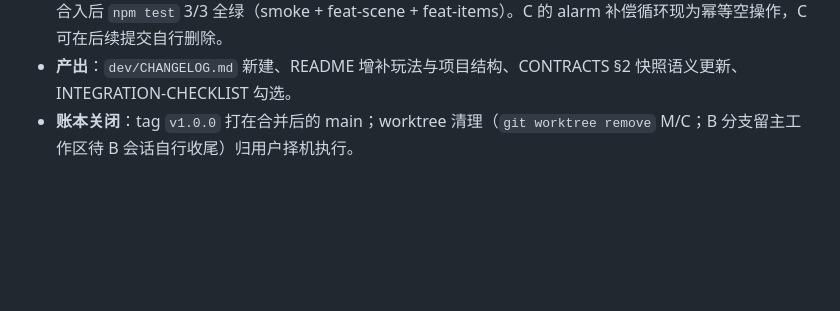
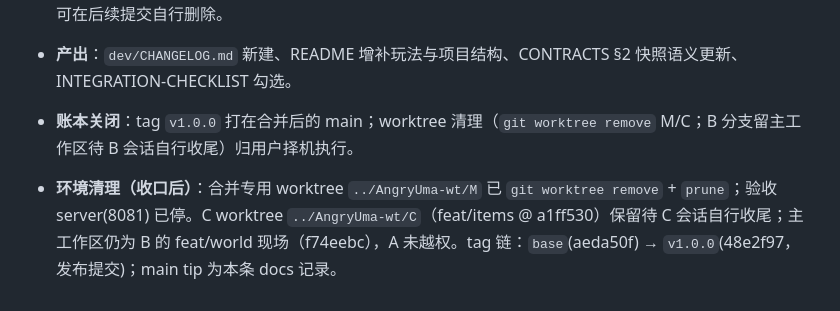
Before and after one commit to MatikaneMeika/AngryUma, a Markdown page: dev/STATUS.md, the part around the change. Rendered like a GitHub page; blank space fills up the shorter version.

Commit message:
docs(dev): record post-release worktree/server cleanup

```diff
--- a/dev/STATUS.md
+++ b/dev/STATUS.md
@@ -62,3 +62,6 @@
 - **收口补缝（A 核心）**：`restoreSnapshot()` 复活判定 `if(r.dead)` → `if(ent.dead)` 统一（缺口 #6 闭环）；合入后 `npm test` 3/3 全绿（smoke + feat-scene + feat-items）。C 的 alarm 补偿循环现为幂等空操作，C 可在后续提交自行删除。
 - **产出**：`dev/CHANGELOG.md` 新建、README 增补玩法与项目结构、CONTRACTS §2 快照语义更新、INTEGRATION-CHECKLIST 勾选。
 - **账本关闭**：tag `v1.0.0` 打在合并后的 main；worktree 清理（`git worktree remove` M/C；B 分支留主工作区待 B 会话自行收尾）归用户择机执行。
+
+
+- **环境清理（收口后）**：合并专用 worktree `../AngryUma-wt/M` 已 `git worktree remove` + `prune`；验收 server(8081) 已停。C worktree `../AngryUma-wt/C`（feat/items @ a1ff530）保留待 C 会话自行收尾；主工作区仍为 B 的 feat/world 现场（f74eebc），A 未越权。tag 链：`base`(aeda50f) → `v1.0.0`(48e2f97，发布提交)；main tip 为本条 docs 记录。
```
